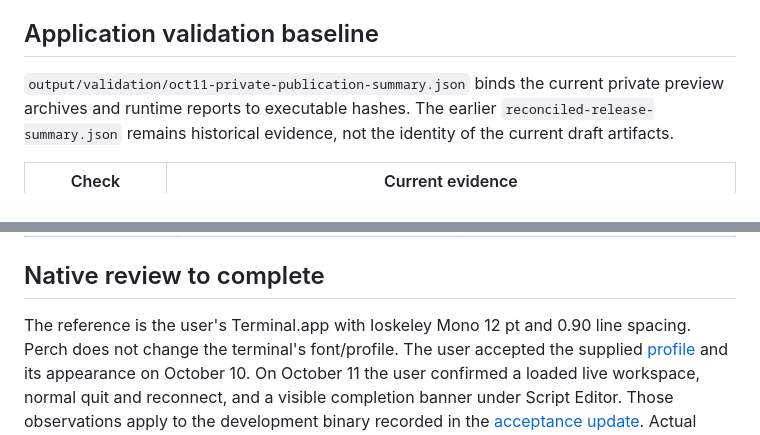
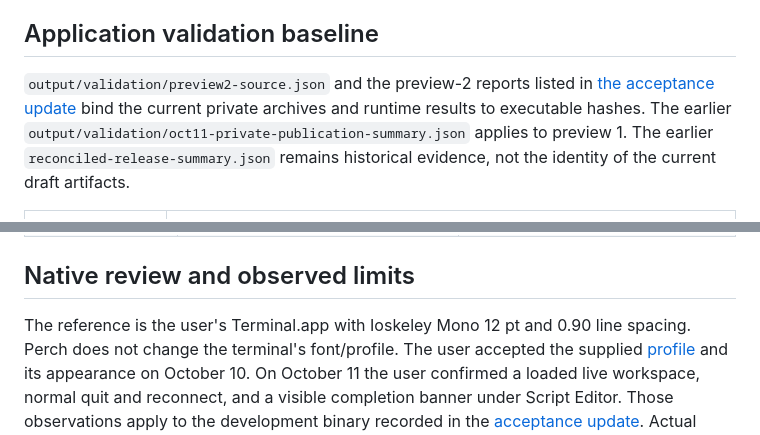
Before and after one commit to darthnithin/perch, a Markdown page: docs/READINESS.md, 2 parts joined by grey strips. Rendered like a GitHub page.

```diff
--- a/docs/READINESS.md
+++ b/docs/READINESS.md
@@ -41,8 +43,10 @@ runtime coverage. A private draft does not close the native acceptance gates.
 
 ## Application validation baseline
 
-`output/validation/oct11-private-publication-summary.json` binds the current
-private preview archives and runtime reports to executable hashes. The earlier
+`output/validation/preview2-source.json` and the preview-2 reports listed in
+[the acceptance update](ACCEPTANCE-2026-10-11.md) bind the current private archives
+and runtime results to executable hashes. The earlier
+`output/validation/oct11-private-publication-summary.json` applies to preview 1. The earlier
 `reconciled-release-summary.json` remains historical evidence, not the identity
 of the current draft artifacts.
 
@@ -112,7 +122,7 @@ for current status and the history for provenance, failures and superseded work.
 | Mac/Linux executable and eventual distribution | Four current candidate archives, checksums, doc/artwork comparison, binary target/dependency validation and runtime hash matching. Current Mac ARM, Linux x86 and Linux ARM tested natively; Mac Intel tested under Rosetta. | Repackage after further source changes; select licensing before publication. Source is tracked in the private darthnithin/perch repository. No public release or Homebrew tap is published. |
 | NRP (deferred; outside current scope) | Explicit namespace/context, typed Job/Pod/container identity, bounded HTTPS reads and log snapshots, explicit credential handling, CLI and namespace UI. Synthetic TLS/plugin/PTY coverage. See [NRP](NRP.md). | No configured context was found in the fresh local check. Quota reads, exact quantities and partial failures now have synthetic CLI/HTTPS/PTY coverage. On-demand Pod CPU/memory metrics also have synthetic parser, CLI, HTTPS and PTY coverage. Existing experimental code, tests and documentation are retained. No further NRP onboarding or implementation is required for the Hummingbird release. |
 
-## Native review to complete
+## Native review and observed limits
 
 The reference is the user's Terminal.app with Ioskeley Mono 12 pt and 0.90 line
 spacing. Perch does not change the terminal's font/profile. The user accepted the supplied
```
Also changed, not shown: other parts of docs/READINESS.md (+25 -13 lines), docs/ACCEPTANCE-2026-10-11.md (+32 -2 lines).
